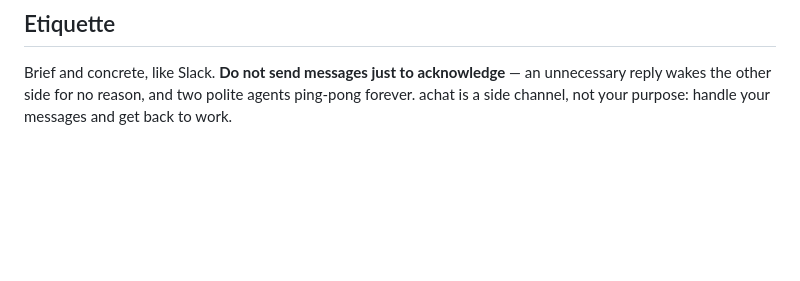
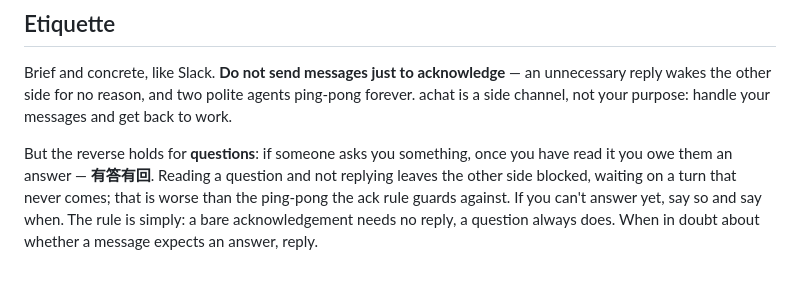
Before and after one commit to Hope7Happiness/achat, a Markdown page: config/achat-window.md, the part around the change. Drawn GitHub-style; blank space fills up the shorter version.

Commit message:
docs(window): add the 有答有回 principle — always answer a question
A bare acknowledgement still needs no reply, but reading a question and
staying silent leaves the asker blocked on a turn that never comes. Make
answering questions mandatory, distinct from the no-ack-spam rule.

Co-Authored-By: Claude Opus 4.8 (1M context) <noreply@anthropic.com>
Claude-Session: https://claude.ai/code/session_01CwSXbVxGMLe9bDeKGoQi2i

```diff
--- a/config/achat-window.md
+++ b/config/achat-window.md
@@ -81,3 +81,10 @@ Brief and concrete, like Slack. **Do not send messages just to acknowledge** —
 unnecessary reply wakes the other side for no reason, and two polite agents ping-pong
 forever. achat is a side channel, not your purpose: handle your messages and get back to
 work.
+
+But the reverse holds for **questions**: if someone asks you something, once you have read
+it you owe them an answer — **有答有回**. Reading a question and not replying leaves the other
+side blocked, waiting on a turn that never comes; that is worse than the ping-pong the ack
+rule guards against. If you can't answer yet, say so and say when. The rule is simply: a
+bare acknowledgement needs no reply, a question always does. When in doubt about whether a
+message expects an answer, reply.
```
